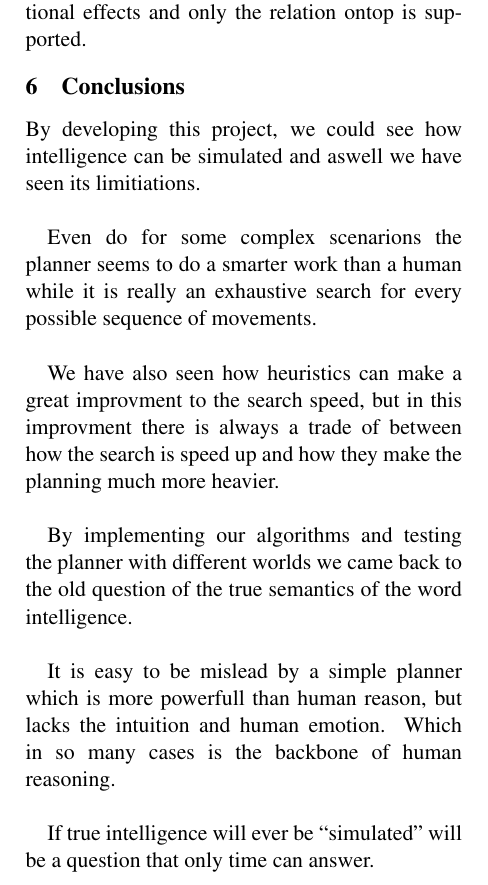
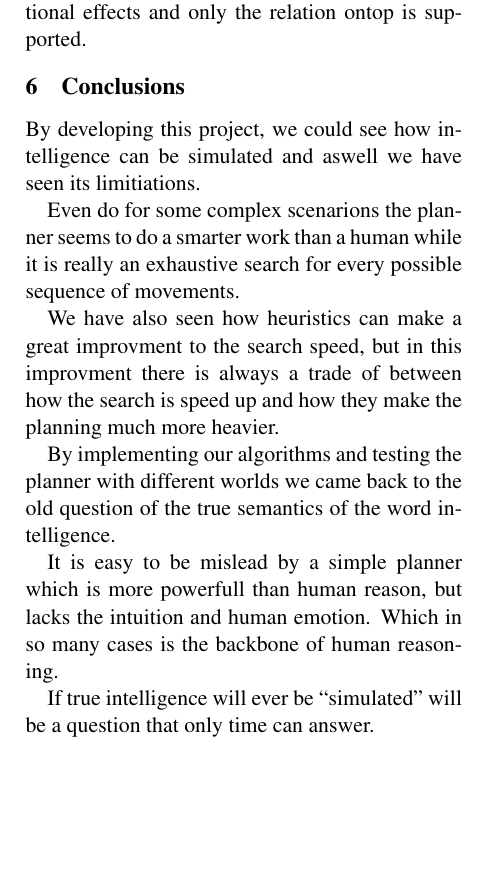
Before and after one commit to carlostome/shrdlite, a LaTeX paper (doc/report/report.tex): part of one column of page 5 of 8, cut so that both start at the same text, the shorter picture padded with empty space. Compiled offline with pdfLaTeX.

Commit message:
Minor style modification in the conclusion

```diff
--- a/doc/report/report.tex
+++ b/doc/report/report.tex
@@ -493,26 +493,26 @@ supported.
 % ==========================================================================
 \section{Conclusions}
 By developing this project, we could see how intelligence can be simulated and
-aswell we have seen its limitiations.  \\
+aswell we have seen its limitiations.
 
 Even do for some complex scenarions the planner seems to do a smarter work
 than a human while it is really an exhaustive search for every possible sequence
-of movements.  \\
+of movements.
 
 We have also seen how heuristics can make a great improvment to the search
 speed, but in this improvment there is always a trade of between how
-the search is speed up and how they make the planning much more heavier.  \\
+the search is speed up and how they make the planning much more heavier.
 
 By implementing our algorithms and testing the planner with different worlds
 we came back to the old question of the true semantics of the word
-intelligence. \\
+intelligence.
 
 It is easy to be mislead by a simple planner which is more powerfull
 than human reason, but lacks the intuition and human emotion. Which in so many
-cases is the backbone of human reasoning.    \\
+cases is the backbone of human reasoning.
 
 If true intelligence will ever be ``simulated'' will be a question that only
-time can answer.  \\
+time can answer.
 \newpage
 \appendix
 \section{Individual report: Santiago Munín González}
```
